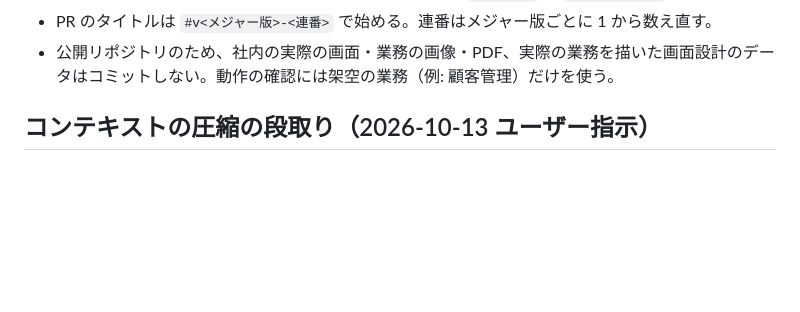
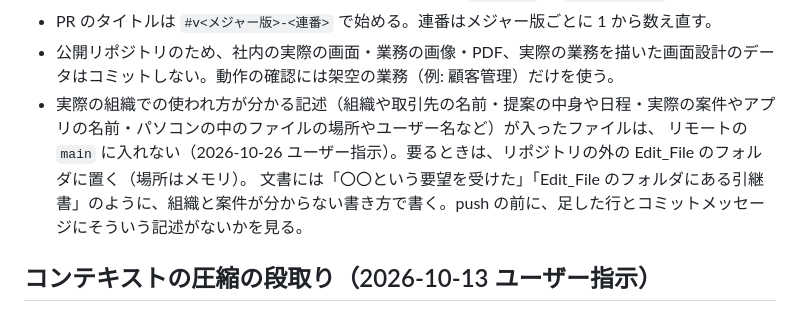
Before and after one commit to kuwagata-137/MockImageMaker, a Markdown page: CLAUDE.md, the part around the change. Drawn GitHub-style; blank space fills up the shorter version.

Commit message:
運用: 実際の組織での使われ方が分かる記述は、リモートの main に入れず、リポジトリの外に置く決まりを足した（CLAUDE.md・設計書の 8 章・スキル dev-handoff。ユーザー指示 2026-10-26。計画外）

```diff
--- a/CLAUDE.md
+++ b/CLAUDE.md
@@ -200,6 +200,9 @@ AI 設計基盤（本体と理由は `AI設計基盤_設計書.md`、要点の
     使用説明書を作り直す（Word の別冊の名前と表紙に版が入る。`build.js` の `LAST_UPDATED` も直す）。
 - PR のタイトルは `#v<メジャー版>-<連番>` で始める。連番はメジャー版ごとに 1 から数え直す。
 - 公開リポジトリのため、社内の実際の画面・業務の画像・PDF、実際の業務を描いた画面設計のデータはコミットしない。動作の確認には架空の業務（例: 顧客管理）だけを使う。
+- 実際の組織での使われ方が分かる記述（組織や取引先の名前・提案の中身や日程・実際の案件やアプリの名前・パソコンの中のファイルの場所やユーザー名など）が入ったファイルは、
+  リモートの `main` に入れない（2026-10-26 ユーザー指示）。要るときは、リポジトリの外の Edit_File のフォルダに置く（場所はメモリ）。
+  文書には「〇〇という要望を受けた」「Edit_File のフォルダにある引継書」のように、組織と案件が分からない書き方で書く。push の前に、足した行とコミットメッセージにそういう記述がないかを見る。
 
 ## コンテキストの圧縮の段取り（2026-10-13 ユーザー指示）
 
```
Also changed, not shown: 業務アプリの見た目とCRM_設計書.md (+1 -1 lines), 1 other file.
